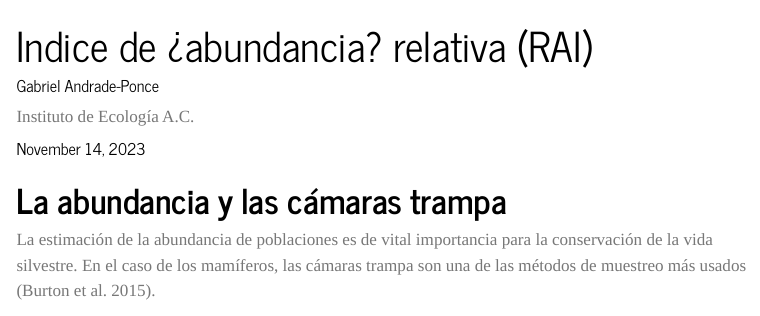
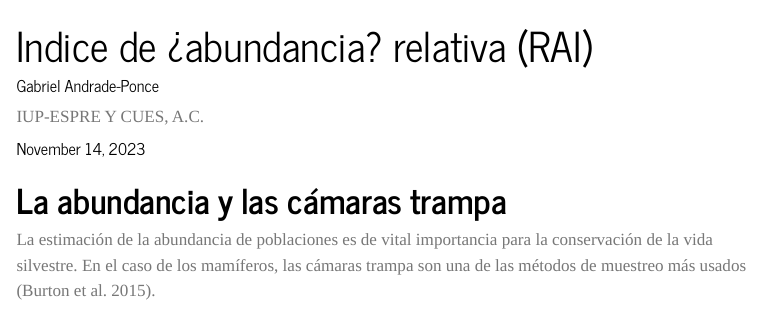
Before and after one commit to gpandradep/Curso, a Quarto document (IAR_doc.qmd): the page in a window 1100 px wide, from its top. Rendered offline with R 4.5, knitr and Pandoc in place of Quarto, with nearby package versions; some code elsewhere in the file could not run offline; menus at the side of the page are left out; long lines of code are wrapped.

Commit message:
affiliacion y fecha

```diff
--- a/IAR_doc.qmd
+++ b/IAR_doc.qmd
@@ -6,7 +6,7 @@ date: last-modified
 author:
   - name: Gabriel Andrade-Ponce
     url: https://gpandradep.github.io/gpandradep/
-    affiliation: Instituto de Ecología A.C.
+    affiliation: IUP-ESPRE Y CUES, A.C.
 
 format:
   html:
```
Also changed, not shown: index.qmd (+1 -1 lines), 3 other files.
